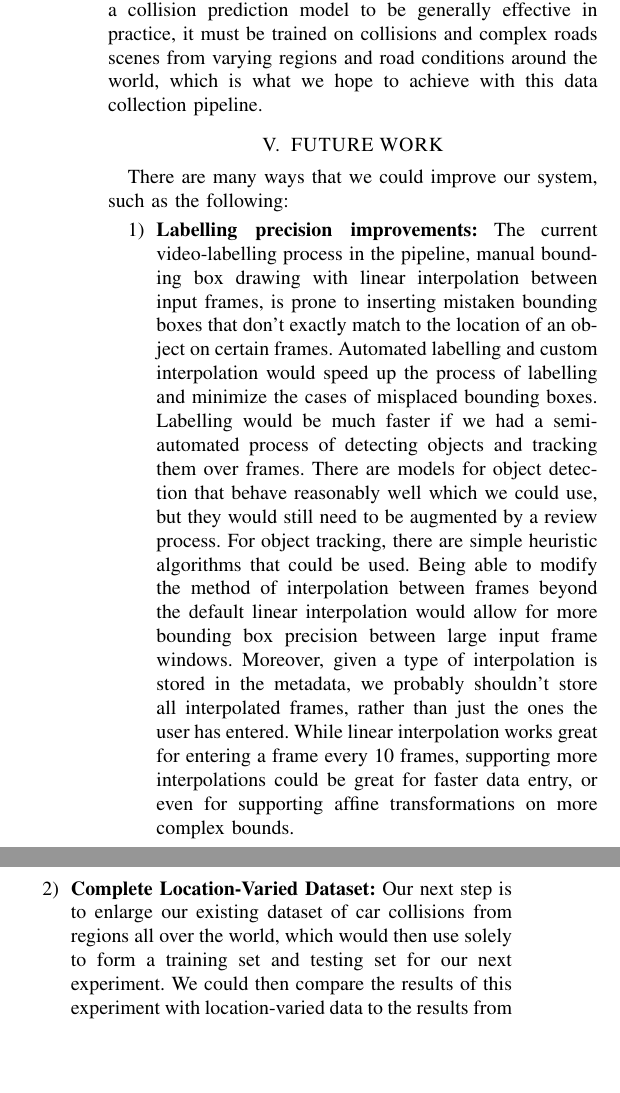
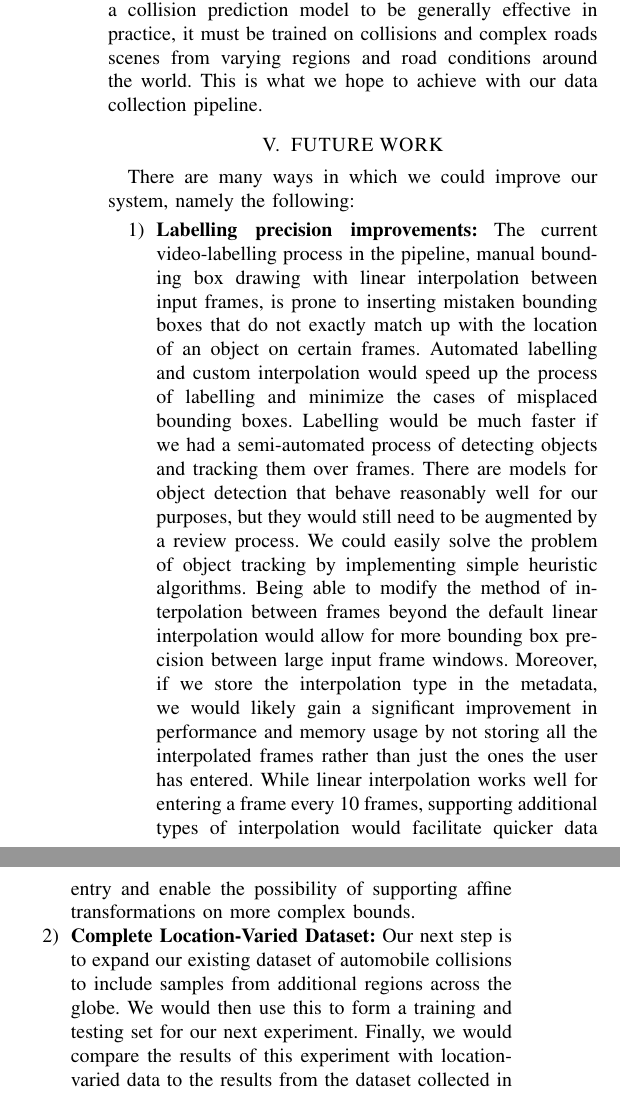
Before and after one commit to AutoDash/pipeline-paper, a LaTeX paper (paper.tex): two parts of the columns of page 6 of 6, joined at a grey line, cut so that both start at the same text, the shorter picture padded with empty space. Compiled offline with pdfLaTeX.

Commit message:
minor grammatical fixes; updated V1

```diff
--- a/paper.tex
+++ b/paper.tex
@@ -417,7 +417,7 @@ In our second experiment we use the provided pre-trained DSARNN model and test t
 		\label{fig:pr_curve}
 \end{figure}
 
-These experiments support the notion that in order for a collision prediction model to be generally effective in practice, it must be trained on collisions and complex roads scenes from varying regions and road conditions around the world, which is what we hope to achieve with this data collection pipeline.
+These experiments support the notion that in order for a collision prediction model to be generally effective in practice, it must be trained on collisions and complex roads scenes from varying regions and road conditions around the world. This is what we hope to achieve with our data collection pipeline.
 
 %%%%%%%%%%%%%%%%%%%%%%%%%%%%%%%%%%%%%%%%%%%%%%%%%%%%%%%%%%%%%%%%%%%%%%%%%%%%%%%%
 %\section{CONCLUSION}
@@ -428,11 +428,11 @@ These experiments support the notion that in order for a collision prediction mo
 %%%%%%%%%%%%%%%%%%%%%%%%%%%%%%%%%%%%%%%%%%%%%%%%%%%%%%%%%%%%%%%%%%%%%%%%%%%%%%%%
 \section{FUTURE WORK}
 
-There are many ways that we could improve our system, such as the following:
+There are many ways in which we could improve our system, namely the following:
 \begin{enumerate}
-\item \textbf{Labelling precision improvements:} The current video-labelling process in the pipeline, manual bounding box drawing with linear interpolation between input frames, is prone to inserting mistaken bounding boxes that don't exactly match to the location of an object on certain frames. Automated labelling and custom interpolation would speed up the process of labelling and minimize the cases of misplaced bounding boxes. Labelling would be much faster if we had a semi-automated process of detecting objects and tracking them over frames. There are models for object detection that behave reasonably well which we could use, but they would still need to be augmented by a review process. For object tracking, there are simple heuristic algorithms that could be used. Being able to modify the method of interpolation between frames beyond the default linear interpolation would allow for more bounding box precision between large input frame windows. Moreover, given a type of interpolation is stored in the metadata, we probably shouldn't store all interpolated frames, rather than just the ones the user has entered. While linear interpolation works great for entering a frame every 10 frames, supporting more interpolations could be great for faster data entry, or even for supporting affine transformations on more complex bounds.
+\item \textbf{Labelling precision improvements:} The current video-labelling process in the pipeline, manual bounding box drawing with linear interpolation between input frames, is prone to inserting mistaken bounding boxes that do not exactly match up with the location of an object on certain frames. Automated labelling and custom interpolation would speed up the process of labelling and minimize the cases of misplaced bounding boxes. Labelling would be much faster if we had a semi-automated process of detecting objects and tracking them over frames. There are models for object detection that behave reasonably well for our purposes, but they would still need to be augmented by a review process. We could easily solve the problem of object tracking by implementing simple heuristic algorithms. Being able to modify the method of interpolation between frames beyond the default linear interpolation would allow for more bounding box precision between large input frame windows. Moreover, if we store the interpolation type in the metadata, we would likely gain a significant improvement in performance and memory usage by not storing all the interpolated frames rather than just the ones the user has entered. While linear interpolation works well for entering a frame every 10 frames, supporting additional types of interpolation would facilitate quicker data entry and enable the possibility of supporting affine transformations on more complex bounds.
 
-\item \textbf{Complete Location-Varied Dataset:} Our next step is to enlarge our existing dataset of car collisions from regions all over the world, which would then use solely to form a training set and testing set for our next experiment. We could then compare the results of this experiment with location-varied data to the results from the dataset collected in Taiwan by Chan et. al.
+\item \textbf{Complete Location-Varied Dataset:} Our next step is to expand our existing dataset of automobile collisions to include samples from additional regions across the globe. We would then use this to form a training and testing set for our next experiment. Finally, we would compare the results of this experiment with location-varied data to the results from the dataset collected in Taiwan by Chan et. al.
 
 \end{enumerate}
 
```
Also changed, not shown: paper.tex (6 more changed lines).
